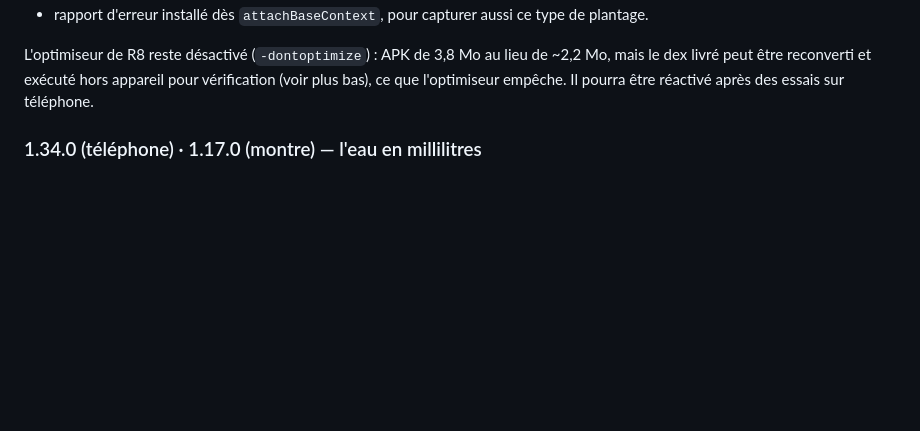
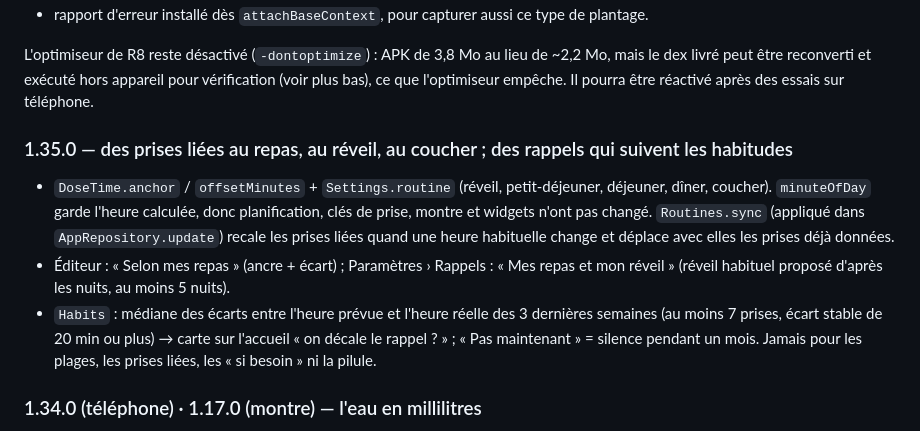
Before and after one commit to Vynnsounet/Claude-WearOS, a Markdown page: medipote/RELEASE.md, the part around the change. Drawn GitHub-style; blank space fills up the shorter version.

```diff
--- a/medipote/RELEASE.md
+++ b/medipote/RELEASE.md
@@ -65,6 +65,17 @@ Corrections (1.0.2) :
 L'optimiseur de R8 reste désactivé (`-dontoptimize`) : APK de 3,8 Mo au lieu de ~2,2 Mo, mais
 le dex livré peut être reconverti et exécuté hors appareil pour vérification (voir plus bas),
 ce que l'optimiseur empêche. Il pourra être réactivé après des essais sur téléphone.
+
+### 1.35.0 — des prises liées au repas, au réveil, au coucher ; des rappels qui suivent les habitudes
+
+- `DoseTime.anchor` / `offsetMinutes` + `Settings.routine` (réveil, petit-déjeuner, déjeuner, dîner, coucher). `minuteOfDay` garde
+  l'heure calculée, donc planification, clés de prise, montre et widgets n'ont pas changé. `Routines.sync` (appliqué dans
+  `AppRepository.update`) recale les prises liées quand une heure habituelle change et déplace avec elles les prises déjà données.
+- Éditeur : « Selon mes repas » (ancre + écart) ; Paramètres › Rappels : « Mes repas et mon réveil » (réveil habituel proposé
+  d'après les nuits, au moins 5 nuits).
+- `Habits` : médiane des écarts entre l'heure prévue et l'heure réelle des 3 dernières semaines (au moins 7 prises, écart stable de
+  20 min ou plus) → carte sur l'accueil « on décale le rappel ? » ; « Pas maintenant » = silence pendant un mois. Jamais pour les
+  plages, les prises liées, les « si besoin » ni la pilule.
 
 ### 1.34.0 (téléphone) · 1.17.0 (montre) — l'eau en millilitres
 
```
Also changed, not shown: medipote/README.md (+13 -0 lines), medipote/docs/editor_anchor.png (added), medipote/docs/routine_card.png (added), 14 other files.
